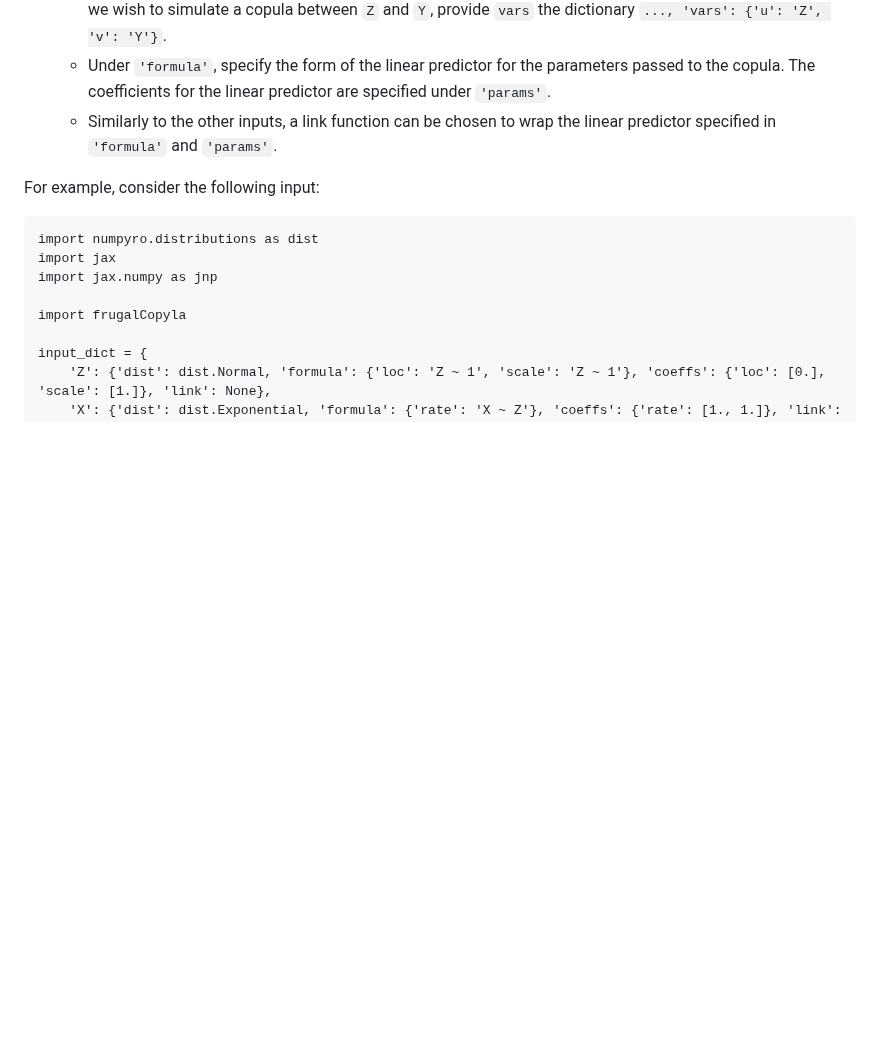
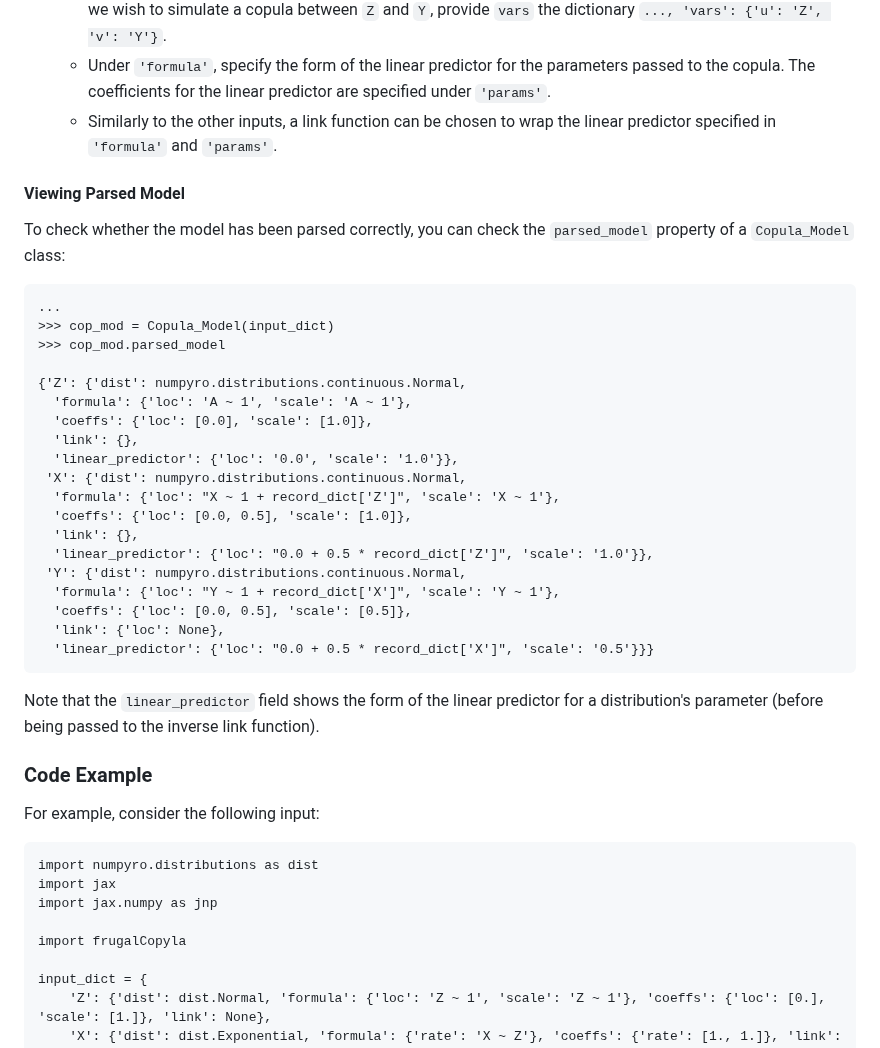
Before and after one commit to 12kleingordon34/Causal_Copulas, a Markdown page: frugalCopyla/README.md, the part around the change. GitHub-like rendering; blank space fills up the shorter version.

````diff
--- a/frugalCopyla/README.md
+++ b/frugalCopyla/README.md
@@ -36,6 +36,34 @@ will wrap the linear predictor in an exponential function such that the probabil
     * Under `'formula'`, specify the form of the linear predictor for the parameters passed to the copula. The coefficients for the linear predictor are specified under `'params'`.
     * Similarly to the other inputs, a link function can be chosen to wrap the linear predictor specified in `'formula'` and `'params'`.
 
+#### Viewing Parsed Model
+
+To check whether the model has been parsed correctly, you can check the `parsed_model` property of a `Copula_Model` class:
+```
+...
+>>> cop_mod = Copula_Model(input_dict)
+>>> cop_mod.parsed_model
+
+{'Z': {'dist': numpyro.distributions.continuous.Normal,
+  'formula': {'loc': 'A ~ 1', 'scale': 'A ~ 1'},
+  'coeffs': {'loc': [0.0], 'scale': [1.0]},
+  'link': {},
+  'linear_predictor': {'loc': '0.0', 'scale': '1.0'}},
+ 'X': {'dist': numpyro.distributions.continuous.Normal,
+  'formula': {'loc': "X ~ 1 + record_dict['Z']", 'scale': 'X ~ 1'},
+  'coeffs': {'loc': [0.0, 0.5], 'scale': [1.0]},
+  'link': {},
+  'linear_predictor': {'loc': "0.0 + 0.5 * record_dict['Z']", 'scale': '1.0'}},
+ 'Y': {'dist': numpyro.distributions.continuous.Normal,
+  'formula': {'loc': "Y ~ 1 + record_dict['X']", 'scale': 'Y ~ 1'},
+  'coeffs': {'loc': [0.0, 0.5], 'scale': [0.5]},
+  'link': {'loc': None},
+  'linear_predictor': {'loc': "0.0 + 0.5 * record_dict['X']", 'scale': '0.5'}}}
+```
+Note that the `linear_predictor` field shows the form of the linear predictor for a distribution's parameter (before being passed to the inverse link function).
+
+### Code Example
+
 For example, consider the following input:
 ```
 import numpyro.distributions as dist
````
